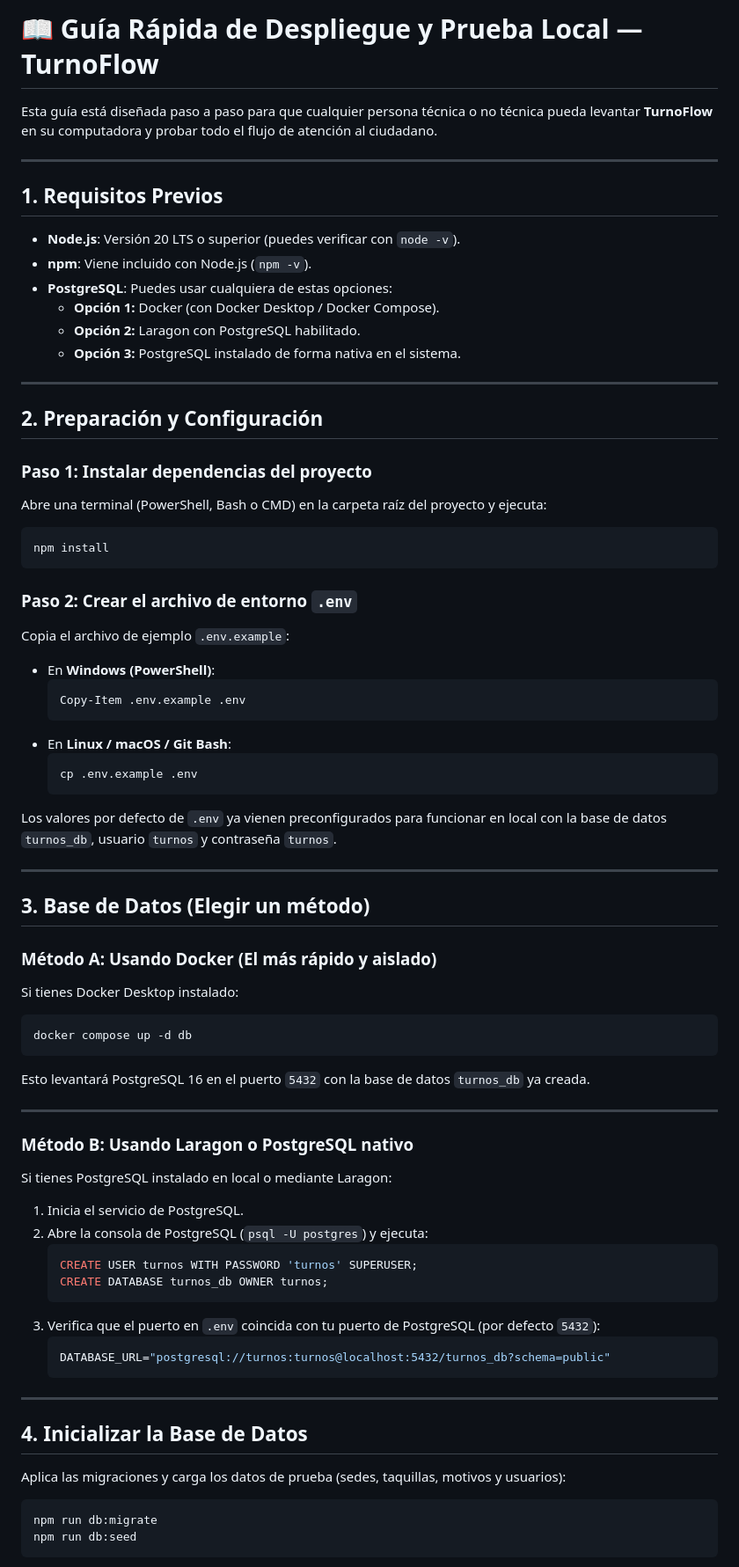
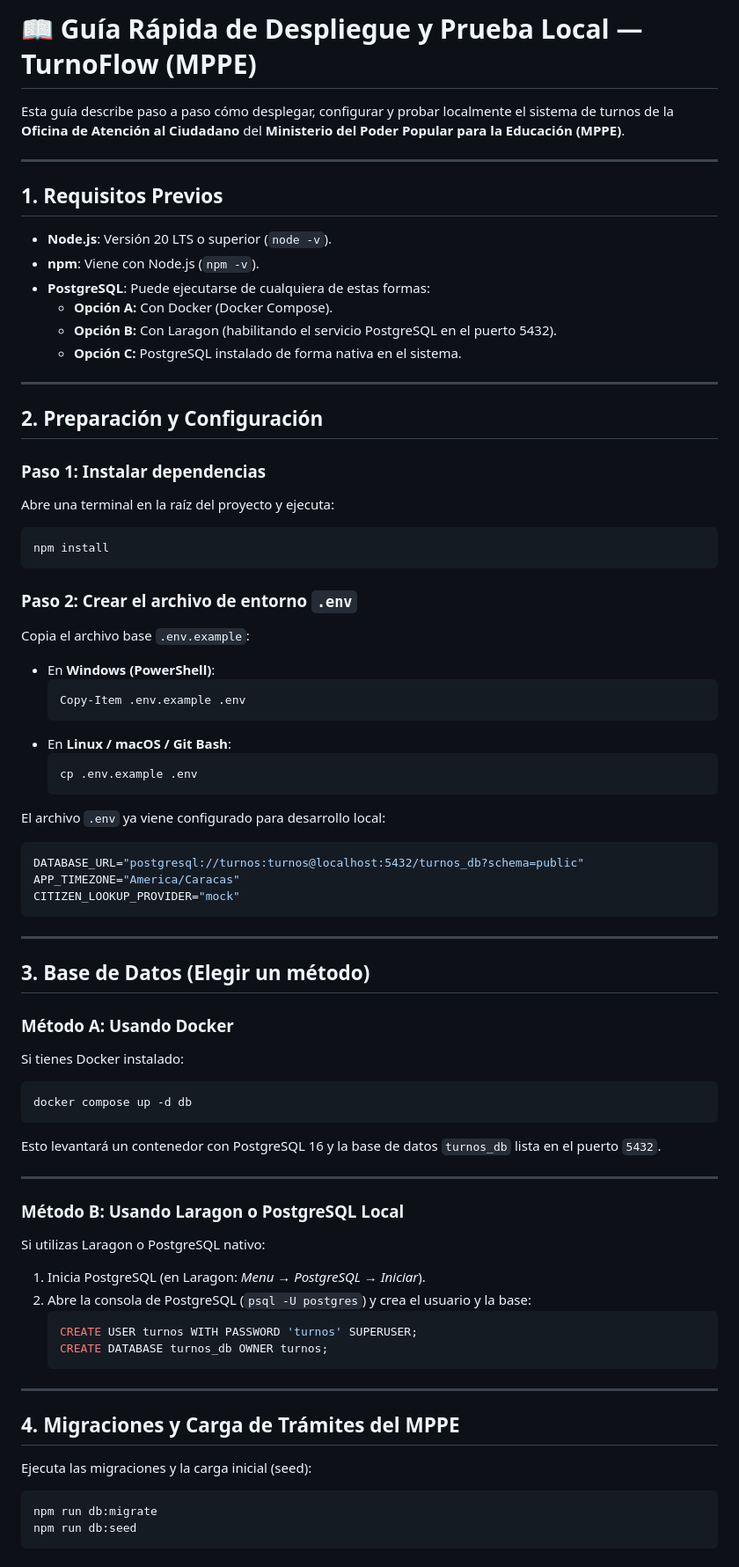
Before and after one commit to Anfriki/turnoflow, a Markdown page: GUIA_DESPLIEGUE_LOCAL.md, the part around one of its changes. Shown at 88% size. Rendered like a GitHub page.

````diff
--- a/GUIA_DESPLIEGUE_LOCAL.md
+++ b/GUIA_DESPLIEGUE_LOCAL.md
@@ -1,31 +1,30 @@
-# 📖 Guía Rápida de Despliegue y Prueba Local — TurnoFlow
+# 📖 Guía Rápida de Despliegue y Prueba Local — TurnoFlow (MPPE)
 
-Esta guía está diseñada paso a paso para que cualquier persona técnica o no técnica pueda levantar **TurnoFlow** en su computadora y probar todo el flujo de atención al ciudadano.
+Esta guía describe paso a paso cómo desplegar, configurar y probar localmente el sistema de turnos de la **Oficina de Atención al Ciudadano** del **Ministerio del Poder Popular para la Educación (MPPE)**.
 
 ---
 
 ## 1. Requisitos Previos
 
-- **Node.js**: Versión 20 LTS o superior (puedes verificar con `node -v`).
-- **npm**: Viene incluido con Node.js (`npm -v`).
-- **PostgreSQL**: Puedes usar cualquiera de estas opciones:
-  - **Opción 1:** Docker (con Docker Desktop / Docker Compose).
-  - **Opción 2:** Laragon con PostgreSQL habilitado.
-  - **Opción 3:** PostgreSQL instalado de forma nativa en el sistema.
+- **Node.js**: Versión 20 LTS o superior (`node -v`).
+- **npm**: Viene con Node.js (`npm -v`).
+- **PostgreSQL**: Puede ejecutarse de cualquiera de estas formas:
+  - **Opción A:** Con Docker (Docker Compose).
+  - **Opción B:** Con Laragon (habilitando el servicio PostgreSQL en el puerto 5432).
+  - **Opción C:** PostgreSQL instalado de forma nativa en el sistema.
 
 ---
 
 ## 2. Preparación y Configuración
 
-### Paso 1: Instalar dependencias del proyecto
-Abre una terminal (PowerShell, Bash o CMD) en la carpeta raíz del proyecto y ejecuta:
-
+### Paso 1: Instalar dependencias
+Abre una terminal en la raíz del proyecto y ejecuta:
 ```bash
 npm install
 ```
 
 ### Paso 2: Crear el archivo de entorno `.env`
-Copia el archivo de ejemplo `.env.example`:
+Copia el archivo base `.env.example`:
 
 - En **Windows (PowerShell)**:
   ```powershell
@@ -36,40 +35,41 @@ Copia el archivo de ejemplo `.env.example`:
   cp .env.example .env
   ```
 
-Los valores por defecto de `.env` ya vienen preconfigurados para funcionar en local con la base de datos `turnos_db`, usuario `turnos` y contraseña `turnos`.
+El archivo `.env` ya viene configurado para desarrollo local:
+```env
+DATABASE_URL="postgresql://turnos:turnos@localhost:5432/turnos_db?schema=public"
+APP_TIMEZONE="America/Caracas"
+CITIZEN_LOOKUP_PROVIDER="mock"
+```
 
 ---
 
 ## 3. Base de Datos (Elegir un método)
 
-### Método A: Usando Docker (El más rápido y aislado)
-Si tienes Docker Desktop instalado:
+### Método A: Usando Docker
+Si tienes Docker instalado:
 ```bash
 docker compose up -d db
 ```
-Esto levantará PostgreSQL 16 en el puerto `5432` con la base de datos `turnos_db` ya creada.
+Esto levantará un contenedor con PostgreSQL 16 y la base de datos `turnos_db` lista en el puerto `5432`.
 
 ---
 
-### Método B: Usando Laragon o PostgreSQL nativo
-Si tienes PostgreSQL instalado en local o mediante Laragon:
+### Método B: Usando Laragon o PostgreSQL Local
+Si utilizas Laragon o PostgreSQL nativo:
 
-1. Inicia el servicio de PostgreSQL.
-2. Abre la consola de PostgreSQL (`psql -U postgres`) y ejecuta:
+1. Inicia PostgreSQL (en Laragon: *Menu → PostgreSQL → Iniciar*).
+2. Abre la consola de PostgreSQL (`psql -U postgres`) y crea el usuario y la base:
    ```sql
    CREATE USER turnos WITH PASSWORD 'turnos' SUPERUSER;
    CREATE DATABASE turnos_db OWNER turnos;
    ```
-3. Verifica que el puerto en `.env` coincida con tu puerto de PostgreSQL (por defecto `5432`):
-   ```env
-   DATABASE_URL="postgresql://turnos:turnos@localhost:5432/turnos_db?schema=public"
-   ```
 
 ---
 
-## 4. Inicializar la Base de Datos
+## 4. Migraciones y Carga de Trámites del MPPE
 
-Aplica las migraciones y carga los datos de prueba (sedes, taquillas, motivos y usuarios):
+Ejecuta las migraciones y la carga inicial (seed):
 
 ```bash
 npm run db:migrate
````
Also changed, not shown: other parts of GUIA_DESPLIEGUE_LOCAL.md (+58 -38 lines).
